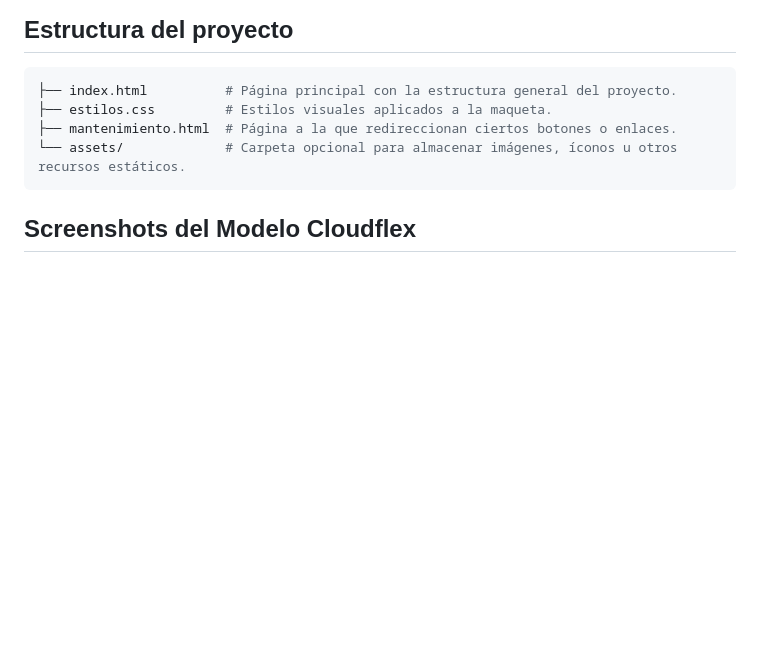
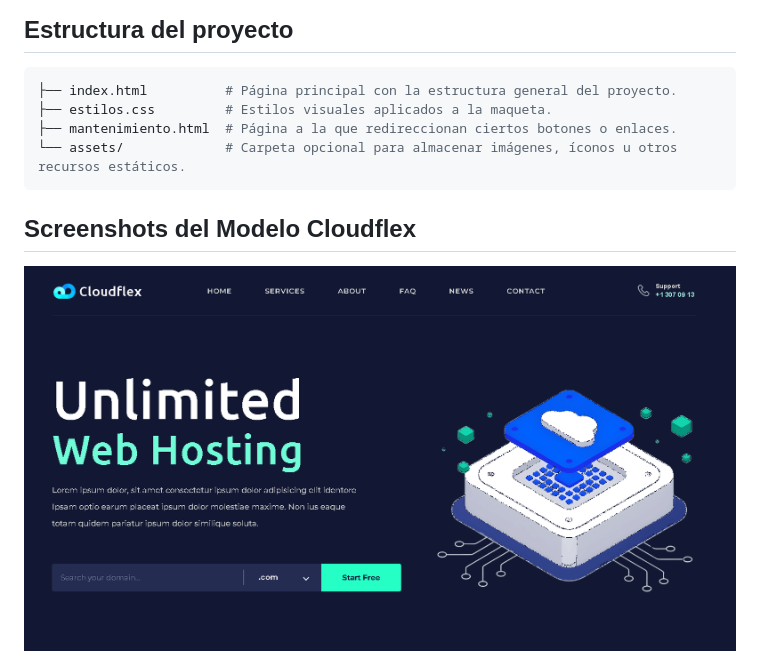
Before and after one commit to SiologoDr/buho-maqueta-paginaweb-cloudflex, a Markdown page: README.md, the part around the change. Drawn GitHub-style; pictures changed too: cloudflex2.png (added); blank space fills up the shorter version.

Commit message:
Actualizacion README

````diff
--- a/README.md
+++ b/README.md
@@ -22,4 +22,5 @@ El proyecto final incluye tres archivos principales:
 ```
 
 ## Screenshots del Modelo Cloudflex
+![App Screenshot](./cloudflex2.png)
 ![App Screenshot](./cloudflex.png)
````
